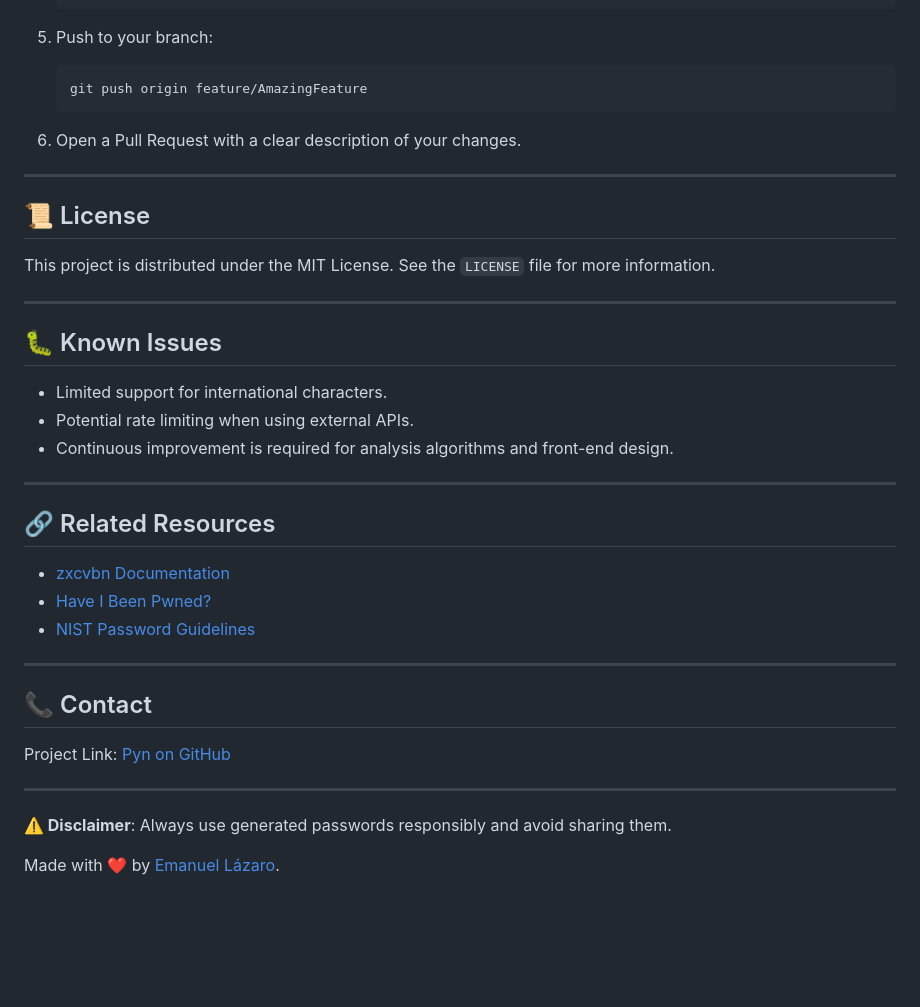
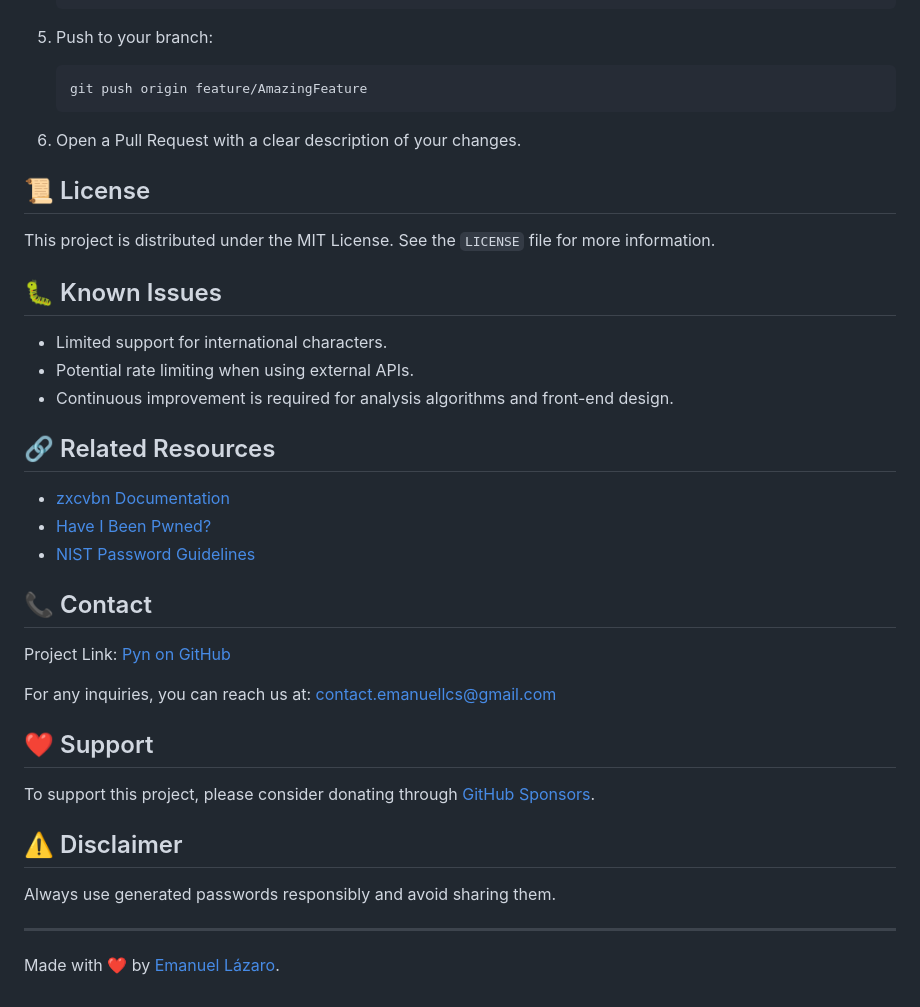
Before and after one commit to emanuellcs/pyn, a Markdown page: README.md, the part around one of its changes. Rendered like a GitHub page; blank space fills up the shorter version.

Commit message:
Improve README.md formatting and content
Refined the README.md by correcting information, enhancing formatting, and improving clarity for better usability and readability.

```diff
--- a/README.md
+++ b/README.md
@@ -393,13 +375,9 @@ Contributions are always welcome! Follow these steps to contribute:
 
 6.  Open a Pull Request with a clear description of your changes.
 
-----------
-
 ## 📜 License
 
 This project is distributed under the MIT License. See the `LICENSE` file for more information.
-
-----------
 
 ## 🐛 Known Issues
 
@@ -407,22 +385,26 @@ This project is distributed under the MIT License. See the `LICENSE` file for mo
 -   Potential rate limiting when using external APIs.
 -   Continuous improvement is required for analysis algorithms and front-end design.
 
-----------
-
 ## 🔗 Related Resources
 
 -   [zxcvbn Documentation](https://github.com/dropbox/zxcvbn)
 -   [Have I Been Pwned?](https://haveibeenpwned.com)
 -   [NIST Password Guidelines](https://www.nist.gov)
 
-----------
-
 ## 📞 Contact
 
 Project Link: [Pyn on GitHub](https://github.com/emanuellcs/pyn)
 
-----------
+For any inquiries, you can reach us at: contact.emanuellcs@gmail.com
 
-**⚠️ Disclaimer**: Always use generated passwords responsibly and avoid sharing them.
+## ❤️ Support
+
+To support this project, please consider donating through [GitHub Sponsors](https://github.com/sponsors/emanuellcs).
+
+## ⚠️ Disclaimer
+
+Always use generated passwords responsibly and avoid sharing them.
+
+---
 
 Made with ❤️ by [Emanuel Lázaro](https://github.com/emanuellcs).
```
Also changed, not shown: other parts of README.md (+0 -18 lines).
